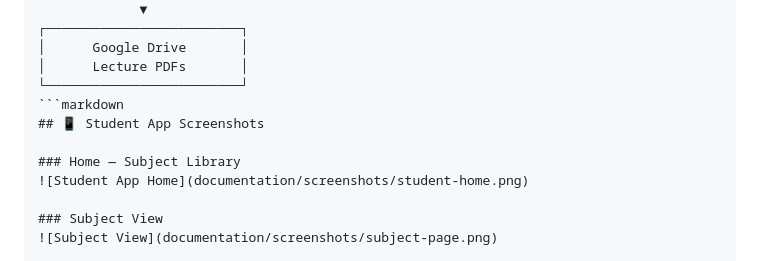
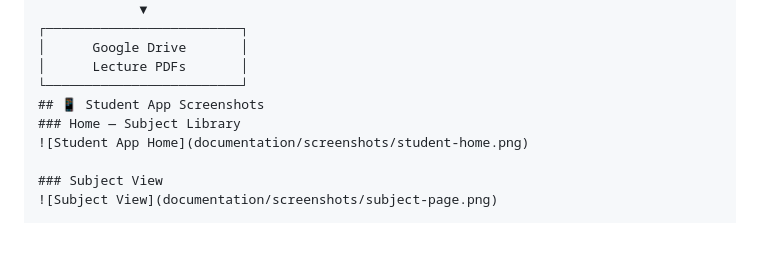
Before and after one commit to verma26121994/Collage-Lesson-Hub, a Markdown page: README.md, the part around the change. Rendered like a GitHub page; blank space fills up the shorter version.

````diff
--- a/README.md
+++ b/README.md
@@ -82,9 +82,7 @@ College Lesson Hub separates the **student experience** from the **teacher conte
 │      Google Drive       │
 │      Lecture PDFs       │
 └─────────────────────────┘
-```markdown
 ## 📱 Student App Screenshots
-
 ### Home — Subject Library
 ![Student App Home](documentation/screenshots/student-home.png)
 
````
